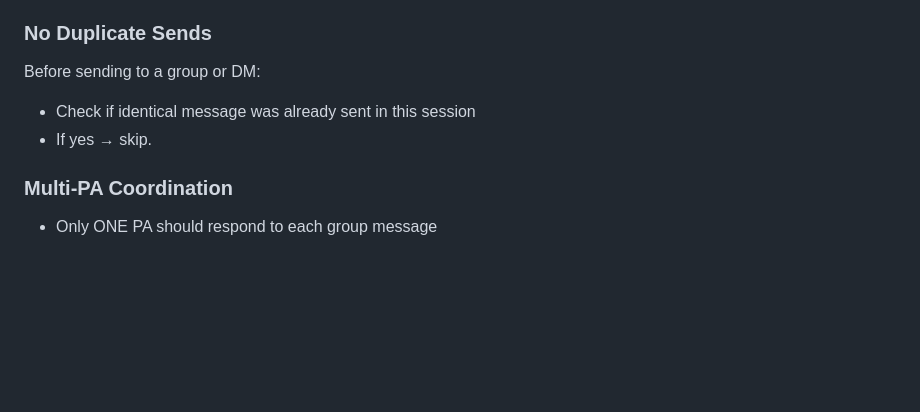
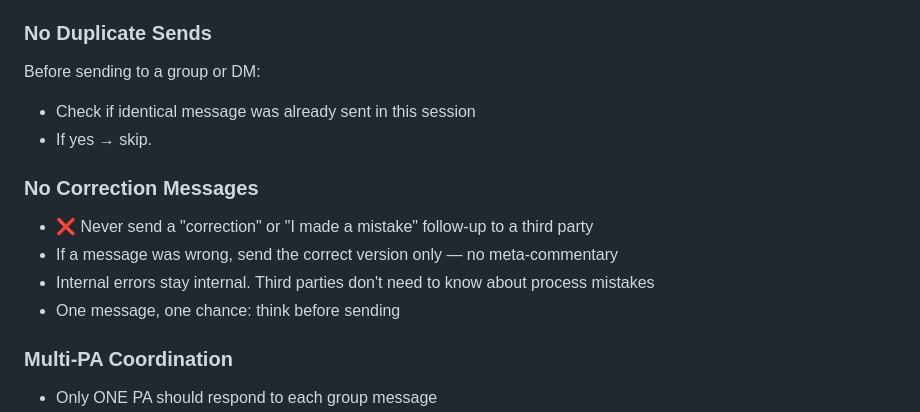
Before and after one commit to netanel-abergel/pa-skills, a Markdown page: skills/whatsapp/SKILL.md, the part around the change. GitHub-like rendering; blank space fills up the shorter version.

Commit message:
add: no correction messages rule in whatsapp skill

```diff
--- a/skills/whatsapp/SKILL.md
+++ b/skills/whatsapp/SKILL.md
@@ -358,6 +358,12 @@ Before sending to a group or DM:
 - Check if identical message was already sent in this session
 - If yes → skip.
 
+### No Correction Messages
+- ❌ Never send a "correction" or "I made a mistake" follow-up to a third party
+- If a message was wrong, send the correct version only — no meta-commentary
+- Internal errors stay internal. Third parties don't need to know about process mistakes
+- One message, one chance: think before sending
+
 ### Multi-PA Coordination
 - Only ONE PA should respond to each group message
 - If another PA already responded → stay silent (NO_REPLY)
```
